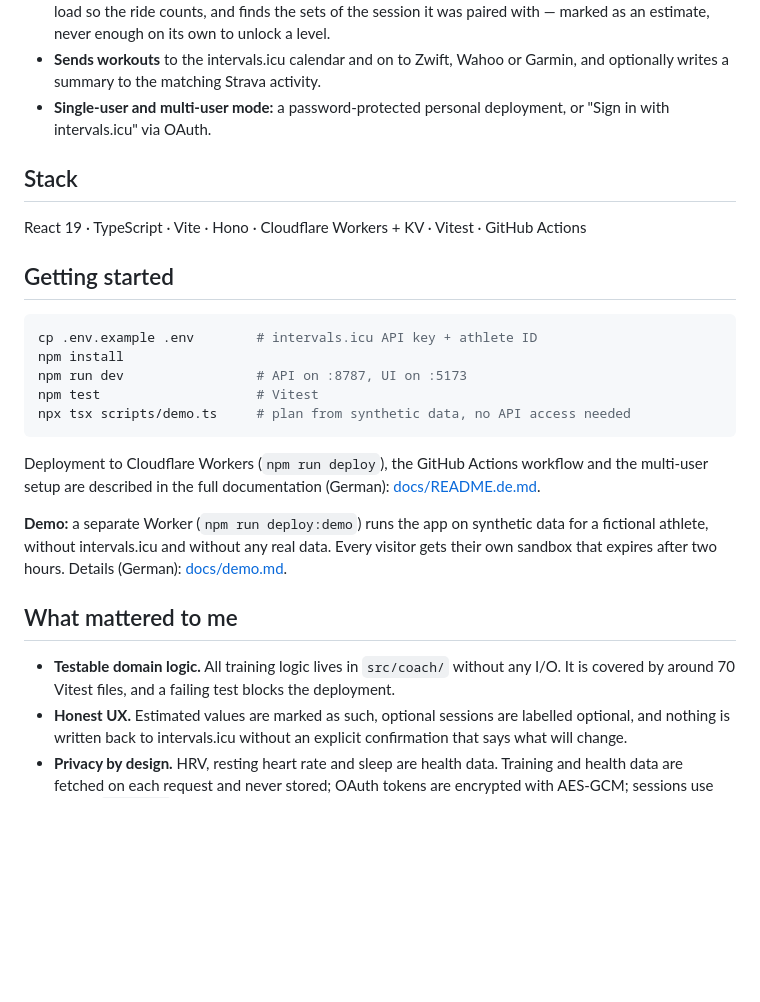
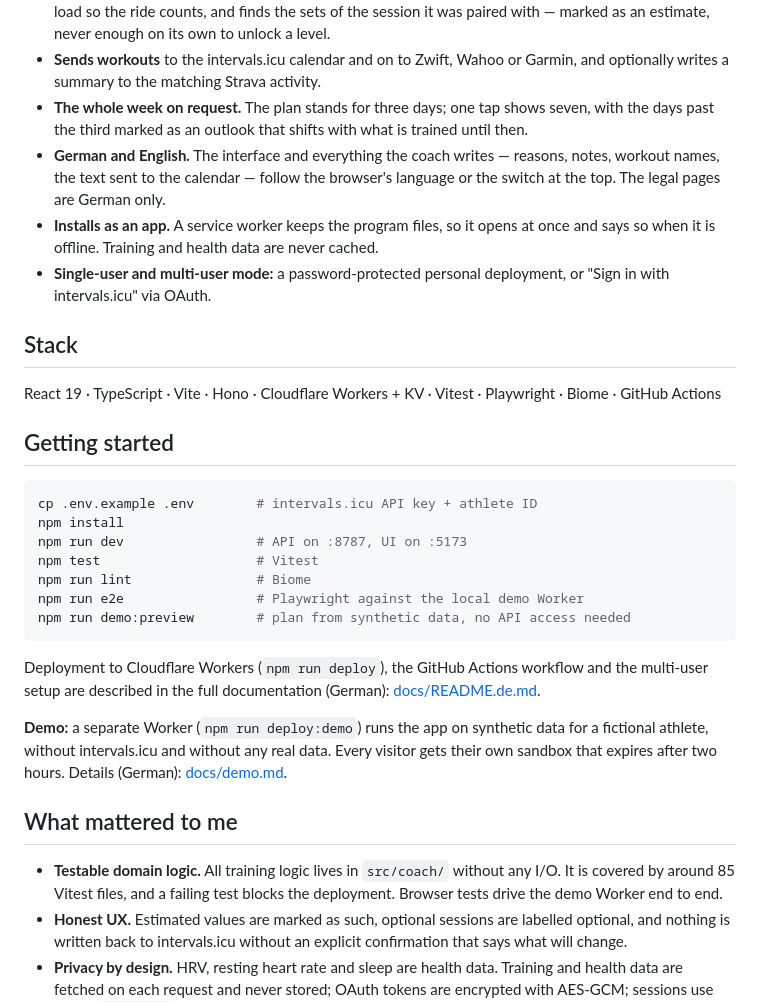
Before and after one commit to alohacyclist/intervals-coach, a Markdown page: README.md, the part around one of its changes. Rendered like a GitHub page; blank space fills up the shorter version.

````diff
--- a/README.md
+++ b/README.md
@@ -35,12 +37,20 @@ Worker are still called `intervals-coach`.
   was paired with — marked as an estimate, never enough on its own to unlock a level.
 - **Sends workouts** to the intervals.icu calendar and on to Zwift, Wahoo or Garmin, and
   optionally writes a summary to the matching Strava activity.
+- **The whole week on request.** The plan stands for three days; one tap shows seven,
+  with the days past the third marked as an outlook that shifts with what is trained
+  until then.
+- **German and English.** The interface and everything the coach writes — reasons, notes,
+  workout names, the text sent to the calendar — follow the browser's language or the
+  switch at the top. The legal pages are German only.
+- **Installs as an app.** A service worker keeps the program files, so it opens at once
+  and says so when it is offline. Training and health data are never cached.
 - **Single-user and multi-user mode:** a password-protected personal deployment, or
   "Sign in with intervals.icu" via OAuth.
 
 ## Stack
 
-React 19 · TypeScript · Vite · Hono · Cloudflare Workers + KV · Vitest · GitHub Actions
+React 19 · TypeScript · Vite · Hono · Cloudflare Workers + KV · Vitest · Playwright · Biome · GitHub Actions
 
 ## Getting started
 
@@ -49,7 +59,9 @@ cp .env.example .env        # intervals.icu API key + athlete ID
 npm install
 npm run dev                 # API on :8787, UI on :5173
 npm test                    # Vitest
-npx tsx scripts/demo.ts     # plan from synthetic data, no API access needed
+npm run lint                # Biome
+npm run e2e                 # Playwright against the local demo Worker
+npm run demo:preview        # plan from synthetic data, no API access needed
 ```
 
 Deployment to Cloudflare Workers (`npm run deploy`), the GitHub Actions workflow and the
@@ -66,7 +78,8 @@ their own sandbox that expires after two hours. Details (German): [docs/demo.md]
 ## What mattered to me
 
 - **Testable domain logic.** All training logic lives in `src/coach/` without any I/O.
-  It is covered by around 70 Vitest files, and a failing test blocks the deployment.
+  It is covered by around 85 Vitest files, and a failing test blocks the deployment.
+  Browser tests drive the demo Worker end to end.
 - **Honest UX.** Estimated values are marked as such, optional sessions are labelled
   optional, and nothing is written back to intervals.icu without an explicit
   confirmation that says what will change.
````
Also changed, not shown: other parts of README.md (+5 -3 lines), docs/README.de.md (+53 -1 lines), docs/screenshots/plan.png (added), docs/screenshots/progress.png (added), docs/screenshots/settings-dark.png (added), 2 other files.
